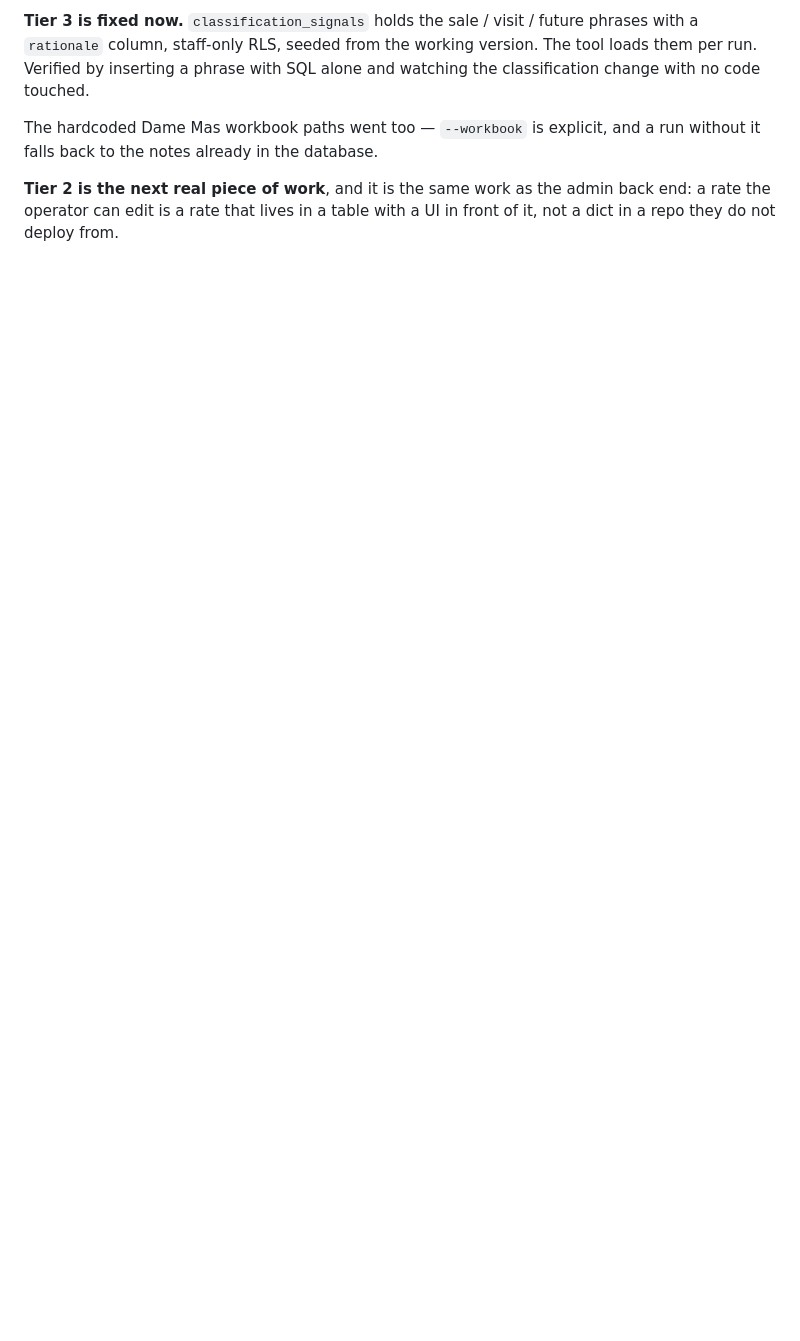
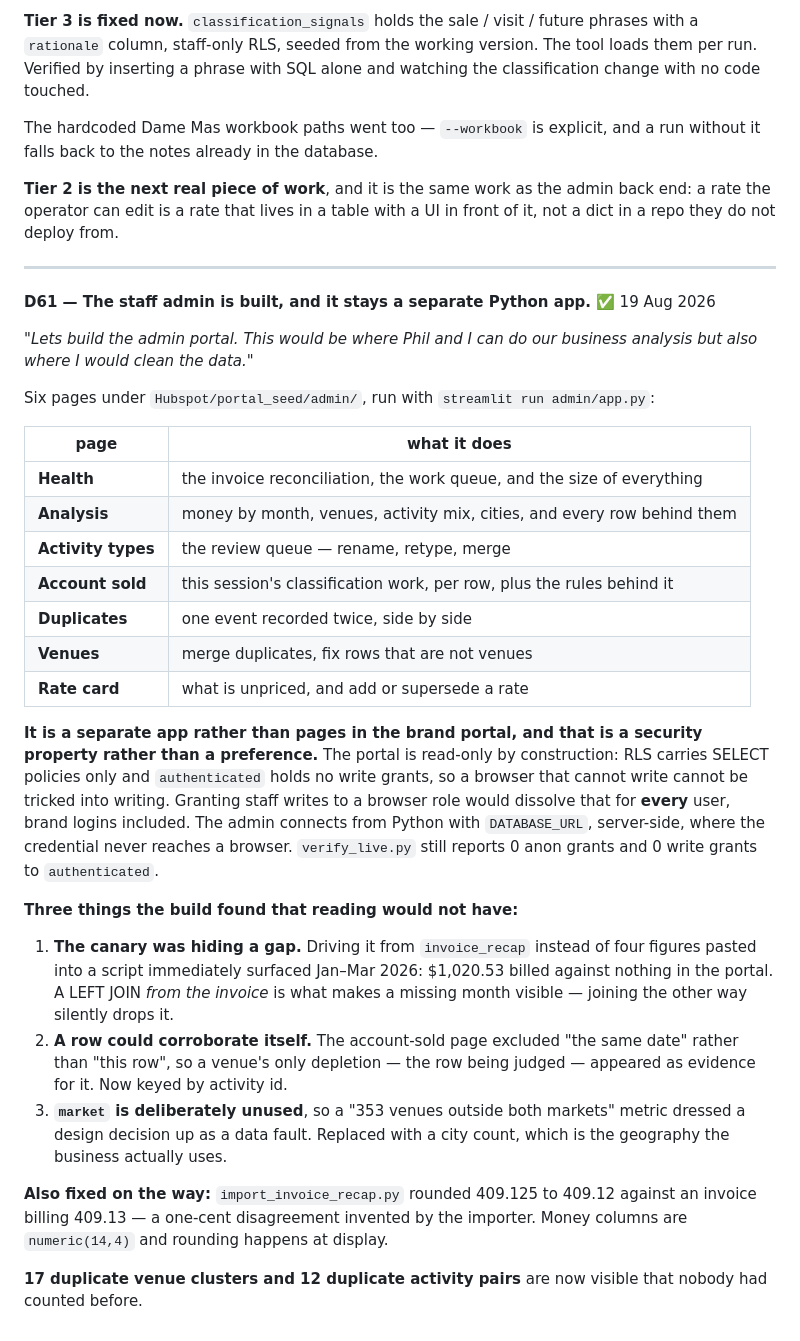
Before and after one commit to nfatta/iHospitality, a Markdown page: DECISIONS.md, the part around the change. Rendered like a GitHub page; blank space fills up the shorter version.

Commit message:
The staff admin: analysis and data cleanup (D61)
Six Streamlit pages for the two jobs the operator named — business analysis for
Phil and himself, and cleaning the data after an import.

It stays a separate Python app rather than pages in the brand portal, because
the portal is read-only by construction and that is a security property, not a
preference: RLS carries SELECT policies only and `authenticated` holds no write
grants, so a browser that cannot write cannot be tricked into writing. Granting
staff writes to a browser role would dissolve that for every user, brand logins
included. The admin connects from Python where the credential never reaches a
browser at all.

Building it found three things reading would not have. Driving the invoice
reconciliation from a table instead of four figures pasted into a script
immediately surfaced Jan-Mar 2026: $1,020.53 billed against nothing in the
portal. The account-sold page let a row corroborate itself, because it excluded
"the same date" rather than "this row". And a "353 venues outside both markets"
metric turned out to describe a deliberate design decision rather than a fault.

17 duplicate venue clusters and 12 duplicate activity pairs are now visible that
nobody had counted before.

Co-Authored-By: Claude Opus 5 <noreply@anthropic.com>

```diff
--- a/DECISIONS.md
+++ b/DECISIONS.md
@@ -1460,3 +1460,52 @@ run without it falls back to the notes already in the database.
 **Tier 2 is the next real piece of work**, and it is the same work as the admin
 back end: a rate the operator can edit is a rate that lives in a table with a UI
 in front of it, not a dict in a repo they do not deploy from.
+
+---
+
+**D61 — The staff admin is built, and it stays a separate Python app.** ✅ 19 Aug 2026
+
+*"Lets build the admin portal. This would be where Phil and I can do our
+business analysis but also where I would clean the data."*
+
+Six pages under `Hubspot/portal_seed/admin/`, run with
+`streamlit run admin/app.py`:
+
+| page | what it does |
+|---|---|
+| **Health** | the invoice reconciliation, the work queue, and the size of everything |
+| **Analysis** | money by month, venues, activity mix, cities, and every row behind them |
+| **Activity types** | the review queue — rename, retype, merge |
+| **Account sold** | this session's classification work, per row, plus the rules behind it |
+| **Duplicates** | one event recorded twice, side by side |
+| **Venues** | merge duplicates, fix rows that are not venues |
+| **Rate card** | what is unpriced, and add or supersede a rate |
+
+**It is a separate app rather than pages in the brand portal, and that is a
+security property rather than a preference.** The portal is read-only by
+construction: RLS carries SELECT policies only and `authenticated` holds no
+write grants, so a browser that cannot write cannot be tricked into writing.
+Granting staff writes to a browser role would dissolve that for **every** user,
+brand logins included. The admin connects from Python with `DATABASE_URL`,
+server-side, where the credential never reaches a browser. `verify_live.py`
+still reports 0 anon grants and 0 write grants to `authenticated`.
+
+**Three things the build found that reading would not have:**
+
+1. **The canary was hiding a gap.** Driving it from `invoice_recap` instead of
+   four figures pasted into a script immediately surfaced Jan–Mar 2026: $1,020.53
+   billed against nothing in the portal. A LEFT JOIN *from the invoice* is what
+   makes a missing month visible — joining the other way silently drops it.
+2. **A row could corroborate itself.** The account-sold page excluded "the same
+   date" rather than "this row", so a venue's only depletion — the row being
+   judged — appeared as evidence for it. Now keyed by activity id.
+3. **`market` is deliberately unused**, so a "353 venues outside both markets"
+   metric dressed a design decision up as a data fault. Replaced with a city
+   count, which is the geography the business actually uses.
+
+**Also fixed on the way:** `import_invoice_recap.py` rounded 409.125 to 409.12
+against an invoice billing 409.13 — a one-cent disagreement invented by the
+importer. Money columns are `numeric(14,4)` and rounding happens at display.
+
+**17 duplicate venue clusters and 12 duplicate activity pairs** are now visible
+that nobody had counted before.
```
